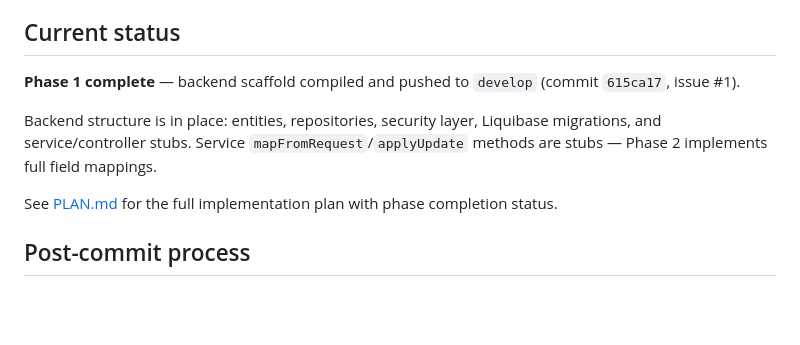
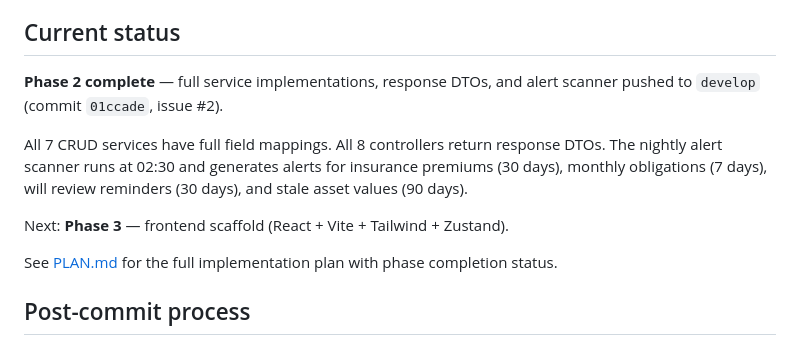
Before and after one commit to omprakash201194/ledger, a Markdown page: CLAUDE.md, the part around the change. GitHub-like rendering; blank space fills up the shorter version.

Commit message:
Update docs: mark Phase 2 complete, update status to Phase 3 next
Co-Authored-By: Claude Sonnet 4.6 <noreply@anthropic.com>

```diff
--- a/CLAUDE.md
+++ b/CLAUDE.md
@@ -15,9 +15,11 @@ A sample data file (`Family_Financial_Digital_Legacy_Register_SAMPLE.xlsx`) in t
 
 ## Current status
 
-**Phase 1 complete** — backend scaffold compiled and pushed to `develop` (commit `615ca17`, issue #1).
+**Phase 2 complete** — full service implementations, response DTOs, and alert scanner pushed to `develop` (commit `01ccade`, issue #2).
 
-Backend structure is in place: entities, repositories, security layer, Liquibase migrations, and service/controller stubs. Service `mapFromRequest`/`applyUpdate` methods are stubs — Phase 2 implements full field mappings.
+All 7 CRUD services have full field mappings. All 8 controllers return response DTOs. The nightly alert scanner runs at 02:30 and generates alerts for insurance premiums (30 days), monthly obligations (7 days), will review reminders (30 days), and stale asset values (90 days).
+
+Next: **Phase 3** — frontend scaffold (React + Vite + Tailwind + Zustand).
 
 See [PLAN.md](PLAN.md) for the full implementation plan with phase completion status.
 
```
Also changed, not shown: PLAN.md (+1 -1 lines).
